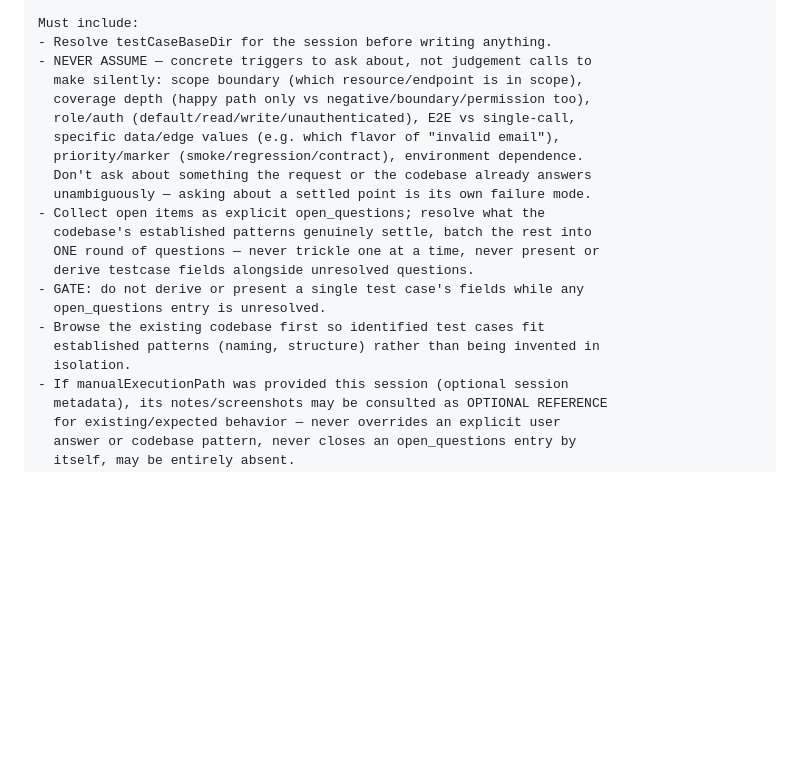
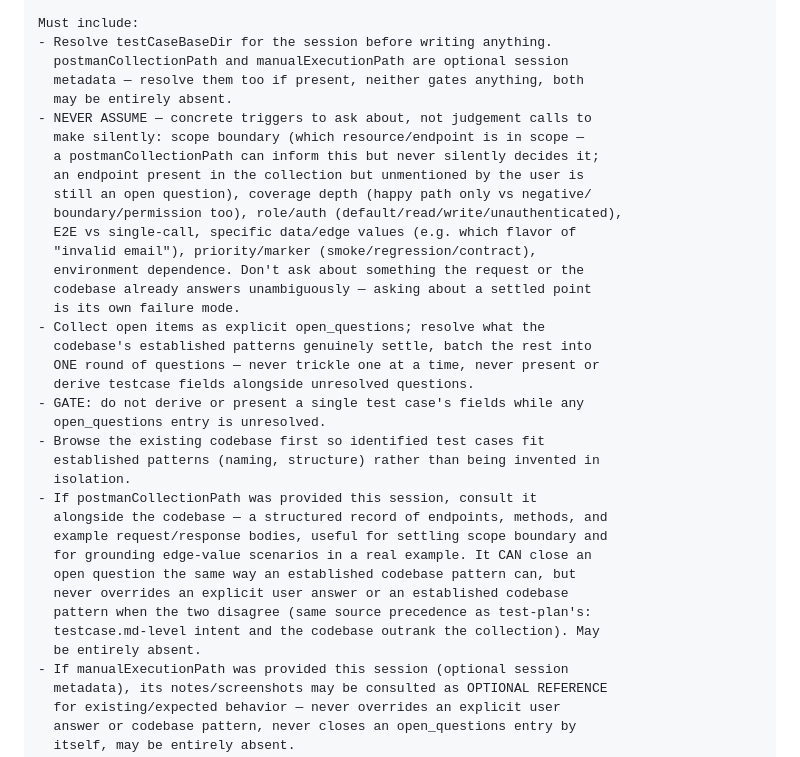
Before and after one commit to sksingh329/pytest-api-sample-framework, a Markdown page: .claude/prompts/skill-creation-master-prompts.md, the part around the change. Drawn GitHub-style; blank space fills up the shorter version.

Commit message:
Skills update

```diff
--- a/.claude/prompts/skill-creation-master-prompts.md
+++ b/.claude/prompts/skill-creation-master-prompts.md
@@ -99,14 +99,20 @@ is the directory segment right after tests/ in file_name.
 
 Must include:
 - Resolve testCaseBaseDir for the session before writing anything.
+  postmanCollectionPath and manualExecutionPath are optional session
+  metadata — resolve them too if present, neither gates anything, both
+  may be entirely absent.
 - NEVER ASSUME — concrete triggers to ask about, not judgement calls to
-  make silently: scope boundary (which resource/endpoint is in scope),
-  coverage depth (happy path only vs negative/boundary/permission too),
-  role/auth (default/read/write/unauthenticated), E2E vs single-call,
-  specific data/edge values (e.g. which flavor of "invalid email"),
-  priority/marker (smoke/regression/contract), environment dependence.
-  Don't ask about something the request or the codebase already answers
-  unambiguously — asking about a settled point is its own failure mode.
+  make silently: scope boundary (which resource/endpoint is in scope —
+  a postmanCollectionPath can inform this but never silently decides it;
+  an endpoint present in the collection but unmentioned by the user is
+  still an open question), coverage depth (happy path only vs negative/
+  boundary/permission too), role/auth (default/read/write/unauthenticated),
+  E2E vs single-call, specific data/edge values (e.g. which flavor of
+  "invalid email"), priority/marker (smoke/regression/contract),
+  environment dependence. Don't ask about something the request or the
+  codebase already answers unambiguously — asking about a settled point
+  is its own failure mode.
 - Collect open items as explicit open_questions; resolve what the
   codebase's established patterns genuinely settle, batch the rest into
   ONE round of questions — never trickle one at a time, never present or
@@ -116,6 +122,15 @@ Must include:
 - Browse the existing codebase first so identified test cases fit
   established patterns (naming, structure) rather than being invented in
   isolation.
+- If postmanCollectionPath was provided this session, consult it
+  alongside the codebase — a structured record of endpoints, methods, and
+  example request/response bodies, useful for settling scope boundary and
+  for grounding edge-value scenarios in a real example. It CAN close an
+  open question the same way an established codebase pattern can, but
+  never overrides an explicit user answer or an established codebase
+  pattern when the two disagree (same source precedence as test-plan's:
+  testcase.md-level intent and the codebase outrank the collection). May
+  be entirely absent.
 - If manualExecutionPath was provided this session (optional session
   metadata), its notes/screenshots may be consulted as OPTIONAL REFERENCE
   for existing/expected behavior — never overrides an explicit user
```
Also changed, not shown: 1 other file.
